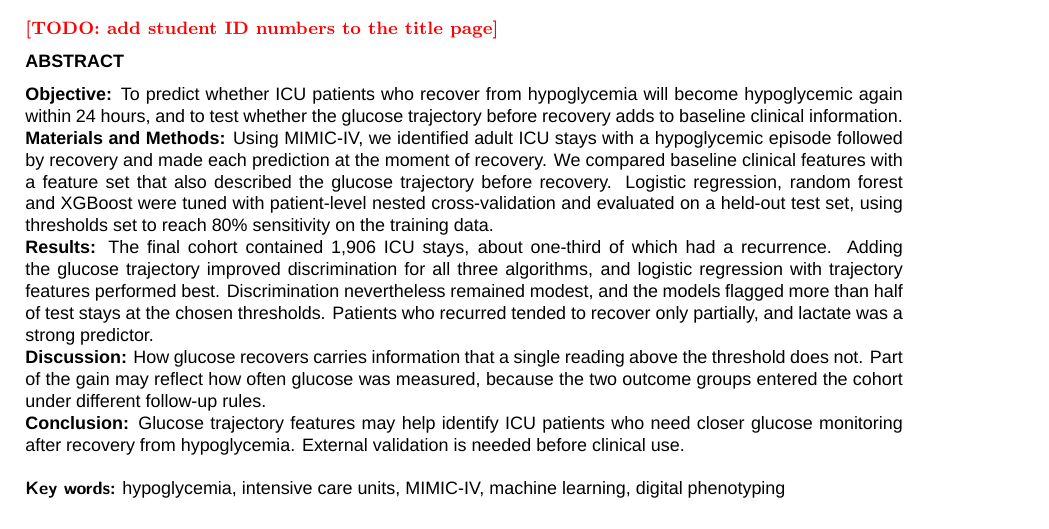
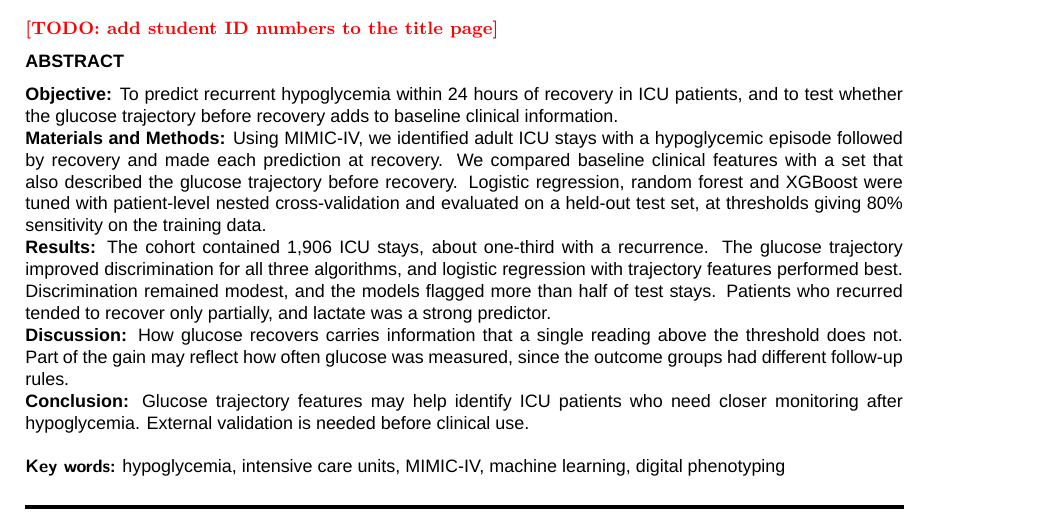
Before and after one commit to Boolean-1024/MLAH, a LaTeX document (main.tex): part of page 1 of 11, cut so that both start at the same text. Compiled offline with XeLaTeX; a missing font is replaced by an installed copy or a similar font.

Commit message:
Shorten abstract to 200 words
Co-Authored-By: Claude Opus 5.5 <noreply@anthropic.com>

```diff
--- a/main.tex
+++ b/main.tex
@@ -24,11 +24,11 @@
         \todo{add student ID numbers to the title page}
 
         \abstractSection
-        {To predict whether ICU patients who recover from hypoglycemia will become hypoglycemic again within 24 hours, and to test whether the glucose trajectory before recovery adds to baseline clinical information.} % Objective
-        {Using MIMIC-IV, we identified adult ICU stays with a hypoglycemic episode followed by recovery and made each prediction at the moment of recovery. We compared baseline clinical features with a feature set that also described the glucose trajectory before recovery. Logistic regression, random forest and XGBoost were tuned with patient-level nested cross-validation and evaluated on a held-out test set, using thresholds set to reach 80\% sensitivity on the training data.} % Materials and Methods
-        {The final cohort contained 1,906 ICU stays, about one-third of which had a recurrence. Adding the glucose trajectory improved discrimination for all three algorithms, and logistic regression with trajectory features performed best. Discrimination nevertheless remained modest, and the models flagged more than half of test stays at the chosen thresholds. Patients who recurred tended to recover only partially, and lactate was a strong predictor.} % Results
-        {How glucose recovers carries information that a single reading above the threshold does not. Part of the gain may reflect how often glucose was measured, because the two outcome groups entered the cohort under different follow-up rules.} % Discussion
-        {Glucose trajectory features may help identify ICU patients who need closer glucose monitoring after recovery from hypoglycemia. External validation is needed before clinical use.} % Conclusion
+        {To predict recurrent hypoglycemia within 24 hours of recovery in ICU patients, and to test whether the glucose trajectory before recovery adds to baseline clinical information.} % Objective
+        {Using MIMIC-IV, we identified adult ICU stays with a hypoglycemic episode followed by recovery and made each prediction at recovery. We compared baseline clinical features with a set that also described the glucose trajectory before recovery. Logistic regression, random forest and XGBoost were tuned with patient-level nested cross-validation and evaluated on a held-out test set, at thresholds giving 80\% sensitivity on the training data.} % Materials and Methods
+        {The cohort contained 1,906 ICU stays, about one-third with a recurrence. The glucose trajectory improved discrimination for all three algorithms, and logistic regression with trajectory features performed best. Discrimination remained modest, and the models flagged more than half of test stays. Patients who recurred tended to recover only partially, and lactate was a strong predictor.} % Results
+        {How glucose recovers carries information that a single reading above the threshold does not. Part of the gain may reflect how often glucose was measured, since the outcome groups had different follow-up rules.} % Discussion
+        {Glucose trajectory features may help identify ICU patients who need closer monitoring after hypoglycemia. External validation is needed before clinical use.} % Conclusion
         {hypoglycemia, intensive care units, MIMIC-IV, machine learning, digital phenotyping} % Key words
 
         \par\noindent\rule[-7pt]{15.5cm}{0.2em}
```
